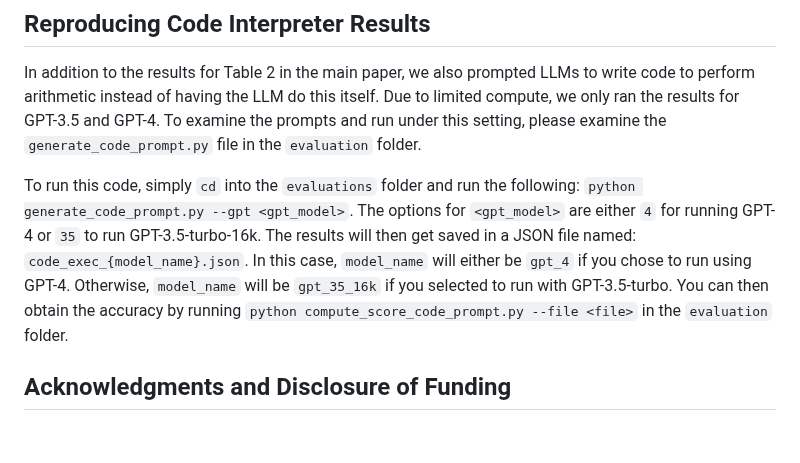
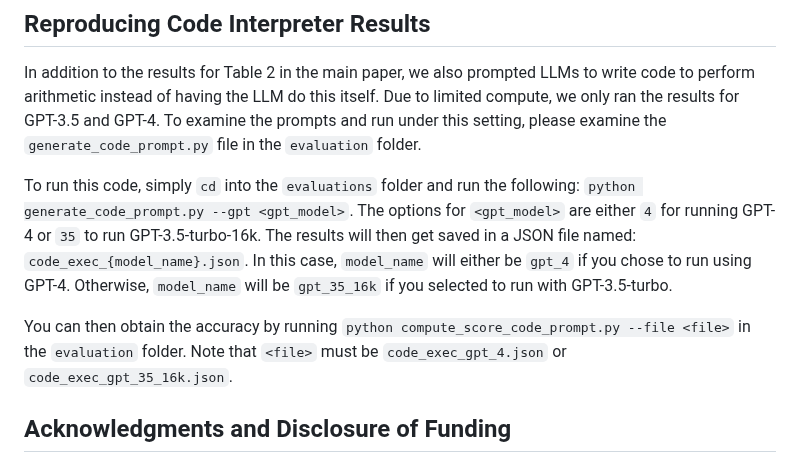
Before and after one commit to nikhilk7153/MedCalc-Bench-Verified, a Markdown page: README.md, the part around the change. Drawn GitHub-style; blank space fills up the shorter version.

````diff
--- a/README.md
+++ b/README.md
@@ -81,7 +81,9 @@ Each instance in the JSON will have the following meta-data associated with them
 
 In addition to the results for Table 2 in the main paper, we also prompted LLMs to write code to perform arithmetic instead of having the LLM do this itself. Due to limited compute, we only ran the results for GPT-3.5 and GPT-4. To examine the prompts and run under this setting, please examine the ```generate_code_prompt.py``` file in the ```evaluation``` folder.
 
-To run this code, simply `cd` into the ```evaluations``` folder and run the following: ```python generate_code_prompt.py --gpt <gpt_model>```. The options for ```<gpt_model>``` are either `4` for running GPT-4 or `35` to run GPT-3.5-turbo-16k. The results will then get saved in a JSON file named: ```code_exec_{model_name}.json```. In this case, ```model_name``` will either be ```gpt_4``` if you chose to run using GPT-4. Otherwise, ```model_name``` will be ```gpt_35_16k``` if you selected to run with GPT-3.5-turbo. You can then obtain the accuracy by running ```python compute_score_code_prompt.py --file <file>``` in the ```evaluation``` folder.
+To run this code, simply `cd` into the ```evaluations``` folder and run the following: ```python generate_code_prompt.py --gpt <gpt_model>```. The options for ```<gpt_model>``` are either `4` for running GPT-4 or `35` to run GPT-3.5-turbo-16k. The results will then get saved in a JSON file named: ```code_exec_{model_name}.json```. In this case, ```model_name``` will either be ```gpt_4``` if you chose to run using GPT-4. Otherwise, ```model_name``` will be ```gpt_35_16k``` if you selected to run with GPT-3.5-turbo.
+
+You can then obtain the accuracy by running ```python compute_score_code_prompt.py --file <file>``` in the ```evaluation``` folder. Note that ```<file>``` must be ```code_exec_gpt_4.json``` or ```code_exec_gpt_35_16k.json```.
 
 ## Acknowledgments and Disclosure of Funding
 
````
